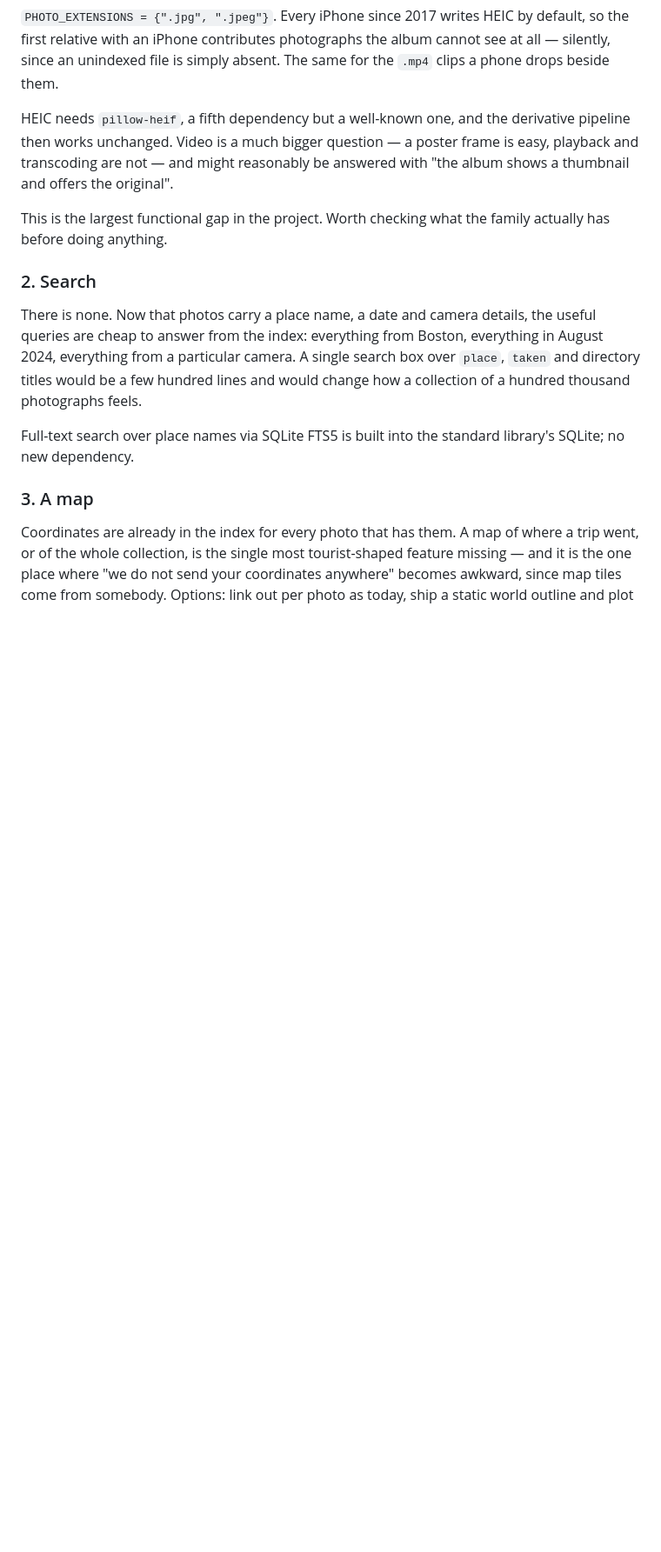
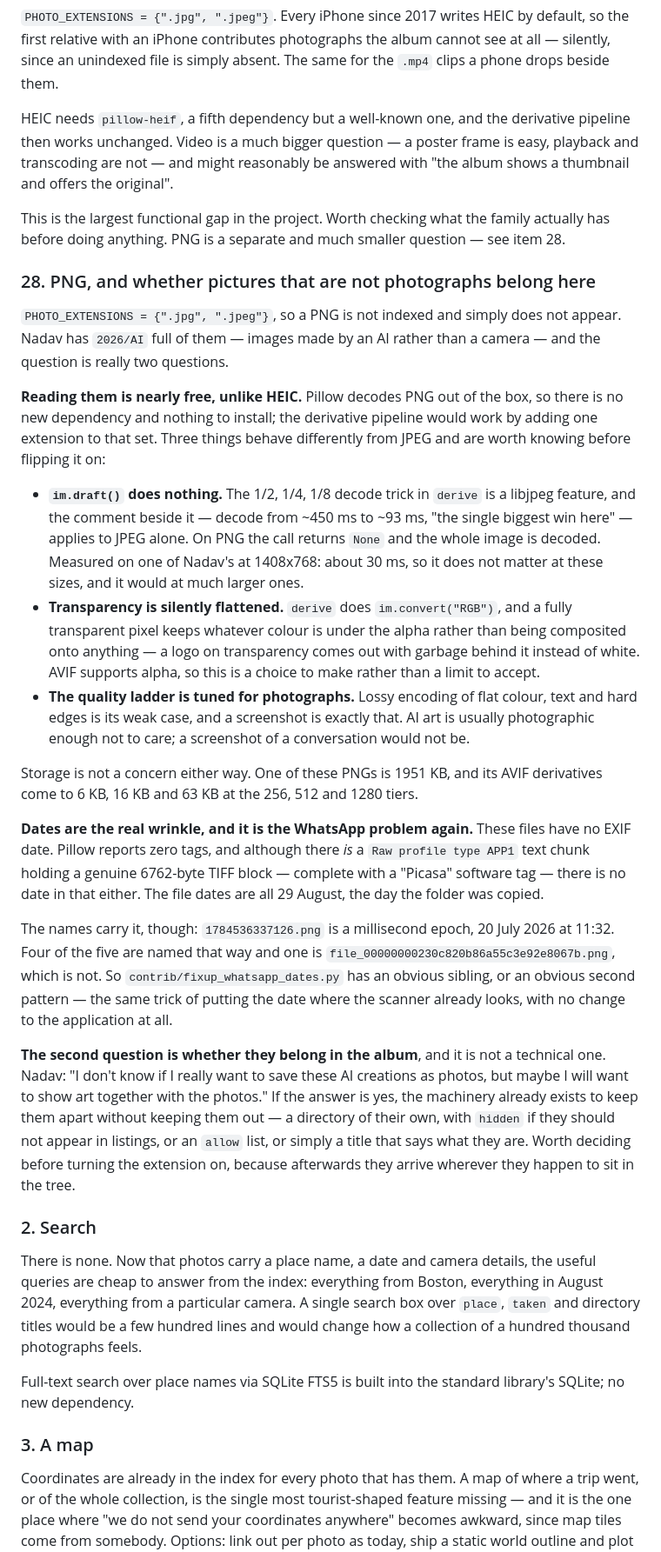
Before and after one commit to nyh/harelphotos, a Markdown page: IDEAS.md, the part around the change. Shown at 87% size. Drawn GitHub-style; blank space fills up the shorter version.

Commit message:
IDEAS: PNG, and whether AI pictures belong in a photo album
Nadav has a directory of images made by an AI, and PNG is not in
PHOTO_EXTENSIONS, so none of them are indexed. Filed separately from item 1
rather than inside it, because PNG has almost nothing in common with HEIC:
Pillow already decodes it, so there is no dependency to add and no pipeline
work -- one entry in a set.

Written from the files themselves rather than from what PNG support usually
involves. Three behaviours differ from JPEG and would be discovered the hard
way: im.draft() is a libjpeg feature and does nothing, so the decode trick the
comment beside it calls "the single biggest win here" does not apply;
convert("RGB") flattens transparency by keeping whatever colour sits under the
alpha, so a logo would come out with garbage behind it; and the quality ladder
is tuned for photographs, where flat colour and text are what lossy encoding
is worst at.

Dates are the WhatsApp problem again. These have no EXIF date -- and, checked
rather than assumed, no date in the 6762-byte TIFF block hiding in a "Raw
profile type APP1" text chunk that Pillow does not surface as EXIF either.
Their file dates are all the day the folder was copied. But four of the five
are named with a millisecond epoch, so the fixup script has an obvious sibling.

And the question that is not technical, which is Nadav's own: whether AI
pictures should sit among photographs at all. Recorded with the note that the
machinery to keep them apart without keeping them out already exists.

Every figure in the entry re-checked against the files before committing; one
early measurement said a PNG takes 1768 ms to decode, which was almost
entirely the network mount. It is about 30 ms.

```diff
--- a/IDEAS.md
+++ b/IDEAS.md
@@ -25,7 +25,60 @@ poster frame is easy, playback and transcoding are not — and might reasonably
 be answered with "the album shows a thumbnail and offers the original".
 
 This is the largest functional gap in the project. Worth checking what the
-family actually has before doing anything.
+family actually has before doing anything. PNG is a separate and much smaller
+question — see item 28.
+
+### 28. PNG, and whether pictures that are not photographs belong here
+
+`PHOTO_EXTENSIONS = {".jpg", ".jpeg"}`, so a PNG is not indexed and simply does
+not appear. Nadav has `2026/AI` full of them — images made by an AI rather than
+a camera — and the question is really two questions.
+
+**Reading them is nearly free, unlike HEIC.** Pillow decodes PNG out of the
+box, so there is no new dependency and nothing to install; the derivative
+pipeline would work by adding one extension to that set. Three things behave
+differently from JPEG and are worth knowing before flipping it on:
+
+- **`im.draft()` does nothing.** The 1/2, 1/4, 1/8 decode trick in `derive` is
+  a libjpeg feature, and the comment beside it — decode from ~450 ms to ~93 ms,
+  "the single biggest win here" — applies to JPEG alone. On PNG the call
+  returns `None` and the whole image is decoded. Measured on one of Nadav's at
+  1408x768: about 30 ms, so it does not matter at these sizes, and it would at
+  much larger ones.
+- **Transparency is silently flattened.** `derive` does `im.convert("RGB")`,
+  and a fully transparent pixel keeps whatever colour is under the alpha rather
+  than being composited onto anything — a logo on transparency comes out with
+  garbage behind it instead of white. AVIF supports alpha, so this is a choice
+  to make rather than a limit to accept.
+- **The quality ladder is tuned for photographs.** Lossy encoding of flat
+  colour, text and hard edges is its weak case, and a screenshot is exactly
+  that. AI art is usually photographic enough not to care; a screenshot of a
+  conversation would not be.
+
+Storage is not a concern either way. One of these PNGs is 1951 KB, and its
+AVIF derivatives come to 6 KB, 16 KB and 63 KB at the 256, 512 and 1280 tiers.
+
+**Dates are the real wrinkle, and it is the WhatsApp problem again.** These
+files have no EXIF date. Pillow reports zero tags, and although there *is* a
+`Raw profile type APP1` text chunk holding a genuine 6762-byte TIFF block —
+complete with a "Picasa" software tag — there is no date in that either. The
+file dates are all 29 August, the day the folder was copied.
+
+The names carry it, though: `1784536337126.png` is a millisecond epoch, 20 July
+2026 at 11:32. Four of the five are named that way and one is
+`file_00000000230c820b86a55c3e92e8067b.png`, which is not. So
+`contrib/fixup_whatsapp_dates.py` has an obvious sibling, or an obvious second
+pattern — the same trick of putting the date where the scanner already looks,
+with no change to the application at all.
+
+**The second question is whether they belong in the album**, and it is not a
+technical one. Nadav: "I don't know if I really want to save these AI creations
+as photos, but maybe I will want to show art together with the photos." If the
+answer is yes, the machinery already exists to keep them apart without keeping
+them out — a directory of their own, with `hidden` if they should not appear in
+listings, or an `allow` list, or simply a title that says what they are. Worth
+deciding before turning the extension on, because afterwards they arrive
+wherever they happen to sit in the tree.
 
 ### 2. Search
 
```
